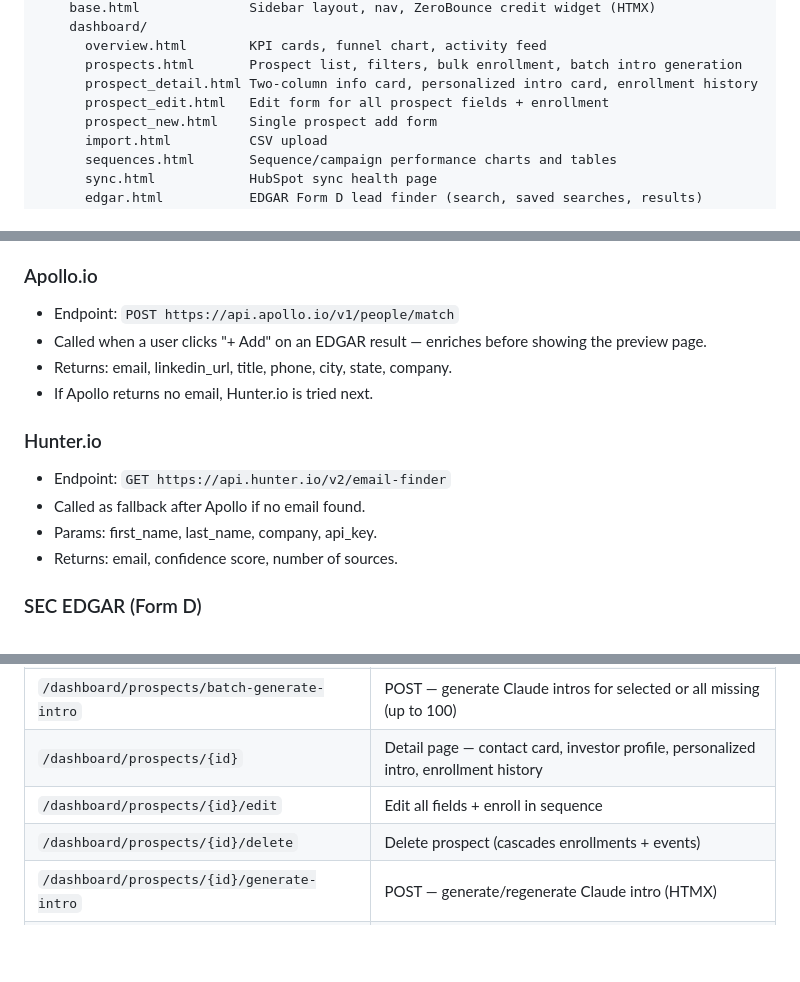
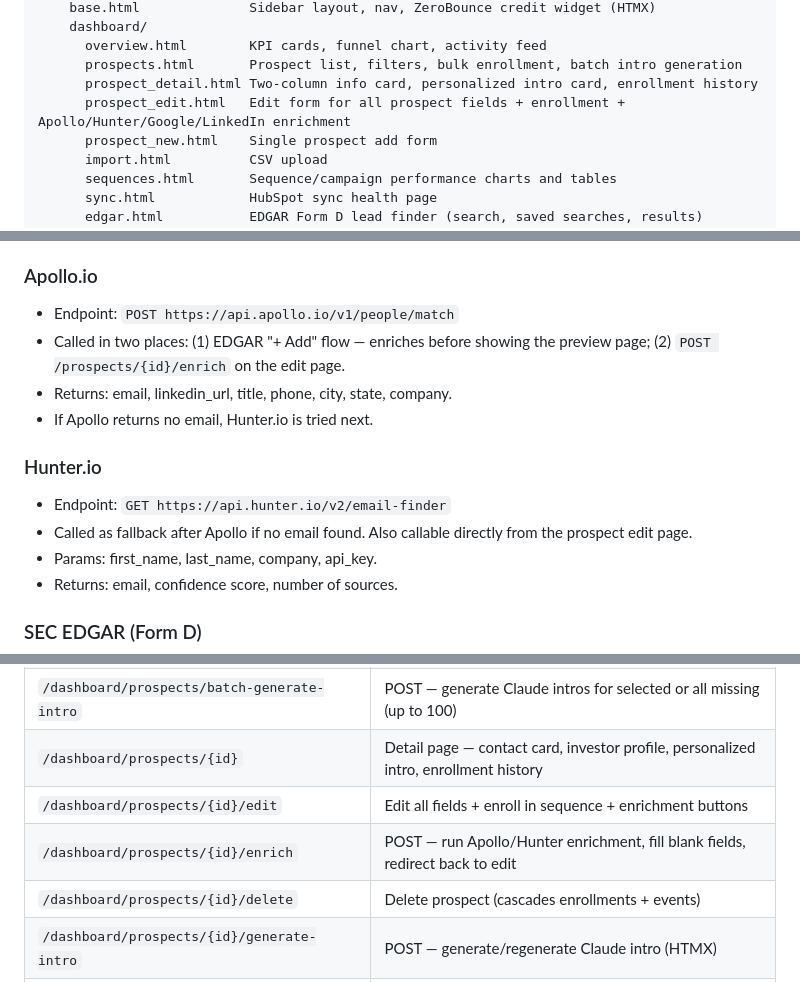
Before and after one commit to brian-refactor/wcp-outbound-platform, a Markdown page: CLAUDE.md, 3 parts joined by grey strips. Drawn GitHub-style; blank space fills up the shorter version.

```diff
--- a/CLAUDE.md
+++ b/CLAUDE.md
@@ -178,7 +178,7 @@ app/
       overview.html        KPI cards, funnel chart, activity feed
       prospects.html       Prospect list, filters, bulk enrollment, batch intro generation
       prospect_detail.html Two-column info card, personalized intro card, enrollment history
-      prospect_edit.html   Edit form for all prospect fields + enrollment
+      prospect_edit.html   Edit form for all prospect fields + enrollment + Apollo/Hunter/Google/LinkedIn enrichment
       prospect_new.html    Single prospect add form
       import.html          CSV upload
       sequences.html       Sequence/campaign performance charts and tables
@@ -248,13 +248,13 @@ id, name, params (JSON string of EDGAR search params: keywords/state/start_date/
 
 ### Apollo.io
 - Endpoint: `POST https://api.apollo.io/v1/people/match`
-- Called when a user clicks "+ Add" on an EDGAR result — enriches before showing the preview page.
+- Called in two places: (1) EDGAR "+ Add" flow — enriches before showing the preview page; (2) `POST /prospects/{id}/enrich` on the edit page.
 - Returns: email, linkedin_url, title, phone, city, state, company.
 - If Apollo returns no email, Hunter.io is tried next.
 
 ### Hunter.io
 - Endpoint: `GET https://api.hunter.io/v2/email-finder`
-- Called as fallback after Apollo if no email found.
+- Called as fallback after Apollo if no email found. Also callable directly from the prospect edit page.
 - Params: first_name, last_name, company, api_key.
 - Returns: email, confidence score, number of sources.
 
@@ -294,7 +294,8 @@ id, name, params (JSON string of EDGAR search params: keywords/state/start_date/
 | `/dashboard/prospects/bulk-enroll` | POST — bulk enroll selected prospects (skips already-active duplicates) |
 | `/dashboard/prospects/batch-generate-intro` | POST — generate Claude intros for selected or all missing (up to 100) |
 | `/dashboard/prospects/{id}` | Detail page — contact card, investor profile, personalized intro, enrollment history |
-| `/dashboard/prospects/{id}/edit` | Edit all fields + enroll in sequence |
+| `/dashboard/prospects/{id}/edit` | Edit all fields + enroll in sequence + enrichment buttons |
+| `/dashboard/prospects/{id}/enrich` | POST — run Apollo/Hunter enrichment, fill blank fields, redirect back to edit |
 | `/dashboard/prospects/{id}/delete` | Delete prospect (cascades enrollments + events) |
 | `/dashboard/prospects/{id}/generate-intro` | POST — generate/regenerate Claude intro (HTMX) |
 | `/dashboard/sequences` | Campaign performance charts and table |
```
Also changed, not shown: README.md (+6 -4 lines).
